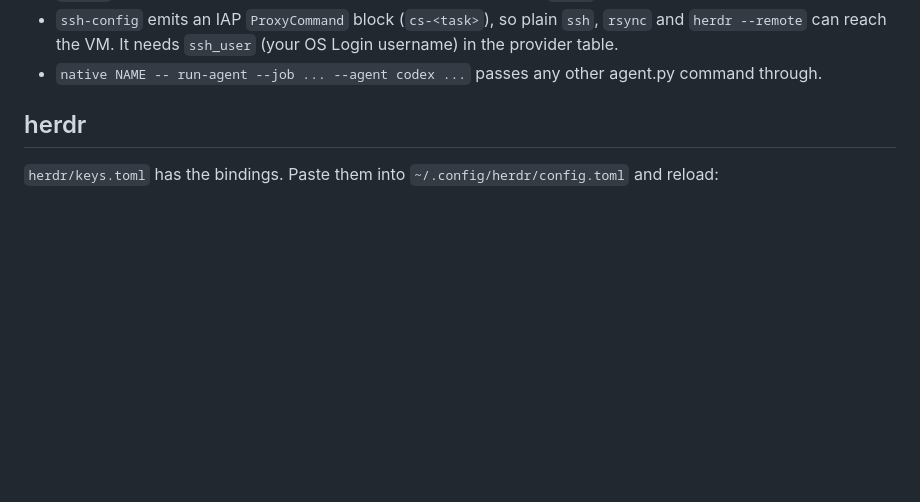
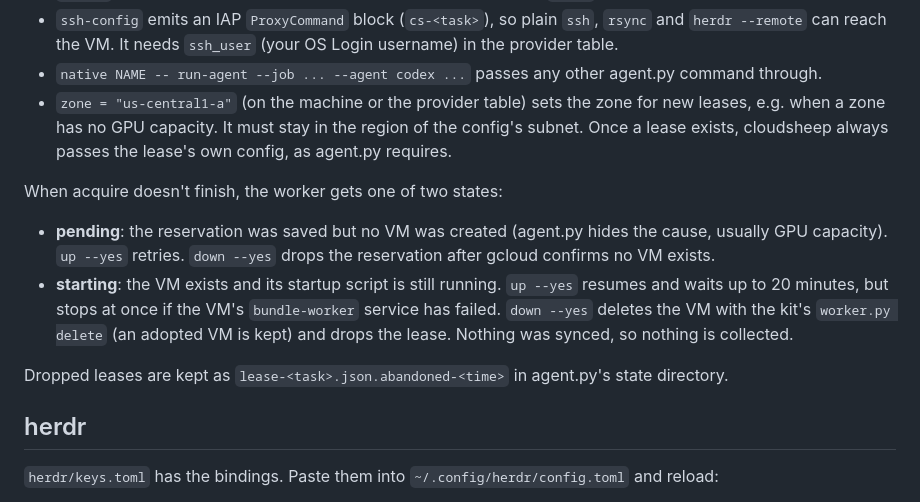
Before and after one commit to zenodea/cloudsheep, a Markdown page: README.md, the part around the change. GitHub-like rendering; blank space fills up the shorter version.

Commit message:
Document gcp-worker zones and unfinished acquires

```diff
--- a/README.md
+++ b/README.md
@@ -71,6 +71,20 @@ agent.py's `--dry-run` and shows the plan, including whether creation is billabl
 - `ssh-config` emits an IAP `ProxyCommand` block (`cs-<task>`), so plain `ssh`, `rsync` and
   `herdr --remote` can reach the VM. It needs `ssh_user` (your OS Login username) in the provider table.
 - `native NAME -- run-agent --job ... --agent codex ...` passes any other agent.py command through.
+- `zone = "us-central1-a"` (on the machine or the provider table) sets the zone for new leases, e.g.
+  when a zone has no GPU capacity. It must stay in the region of the config's subnet. Once a lease
+  exists, cloudsheep always passes the lease's own config, as agent.py requires.
+
+When acquire doesn't finish, the worker gets one of two states:
+
+- **pending**: the reservation was saved but no VM was created (agent.py hides the cause, usually GPU
+  capacity). `up --yes` retries. `down --yes` drops the reservation after gcloud confirms no VM exists.
+- **starting**: the VM exists and its startup script is still running. `up --yes` resumes and waits up
+  to 20 minutes, but stops at once if the VM's `bundle-worker` service has failed. `down --yes`
+  deletes the VM with the kit's `worker.py delete` (an adopted VM is kept) and drops the lease.
+  Nothing was synced, so nothing is collected.
+
+Dropped leases are kept as `lease-<task>.json.abandoned-<time>` in agent.py's state directory.
 
 ## herdr
 
```
